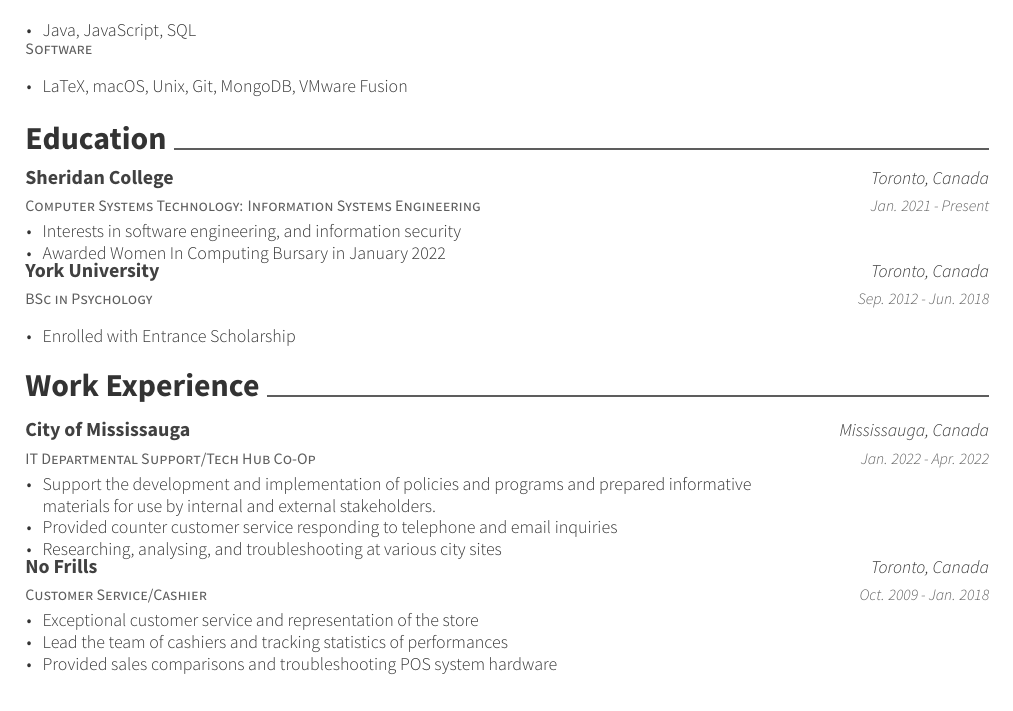
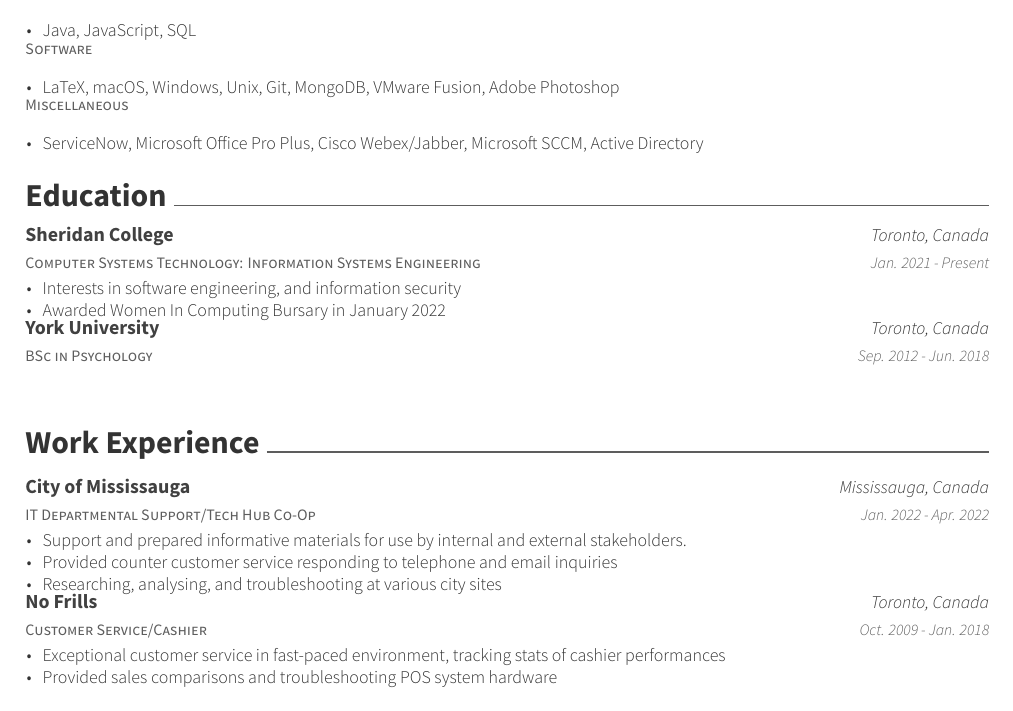
Before and after one commit to nusrathsyed/resume, a LaTeX CV (resume.tex, which reads resume/education.tex, resume/techskills.tex, resume/workexp.tex): part of the page, cut so that both start at the same text. Compiled offline with XeLaTeX.

Commit message:
Changes to all files

```diff
--- a/resume/education.tex
+++ b/resume/education.tex
@@ -17,8 +17,5 @@
     {Toronto, Canada}
     {Sep. 2012 - Jun. 2018}
     {
-      \begin{cvitems}
-        \item {Enrolled with Entrance Scholarship}
-      \end{cvitems}
     }
 \end{cventries}
--- a/resume/techskills.tex
+++ b/resume/techskills.tex
@@ -17,7 +17,17 @@
     { }
     {
       \begin{cvitems}
-        \item {LaTeX, macOS, Unix, Git, MongoDB, VMware Fusion}
+        \item {LaTeX, macOS, Windows, Unix, Git, MongoDB, VMware Fusion, Adobe Photoshop}
+      \end{cvitems}
+    }
+    \cventry
+    {Miscellaneous}
+    { }
+    { }
+    { }
+    {
+      \begin{cvitems}
+        \item {ServiceNow, Microsoft Office Pro Plus, Cisco Webex/Jabber, Microsoft SCCM, Active Directory}
       \end{cvitems}
     }
 \end{cventries}
--- a/resume/workexp.tex
+++ b/resume/workexp.tex
@@ -7,7 +7,7 @@
     {Jan. 2022 - Apr. 2022}
     {
       \begin{cvitems}
-        \item {Support the development and implementation of policies and programs and prepared informative \\materials for use by internal and external stakeholders.}
+        \item {Support and prepared informative materials for use by internal and external stakeholders.}
         \item {Provided counter customer service responding to telephone and email inquiries}
         \item {Researching, analysing, and troubleshooting at various city sites}
       \end{cvitems}
@@ -19,8 +19,7 @@
     {Oct. 2009 - Jan. 2018}
     {
       \begin{cvitems}
-        \item {Exceptional customer service and representation of the store}
-        \item {Lead the team of cashiers and tracking statistics of performances}
+        \item {Exceptional customer service in fast-paced environment, tracking stats of cashier performances}
         \item {Provided sales comparisons and troubleshooting POS system hardware}
       \end{cvitems}
     }
```
Also changed, not shown: resume/projects.tex (+1 -2 lines), resume/summary.tex (+0 -1 lines), resume.pdf, resume/techskills.tex (2 more changed lines).
